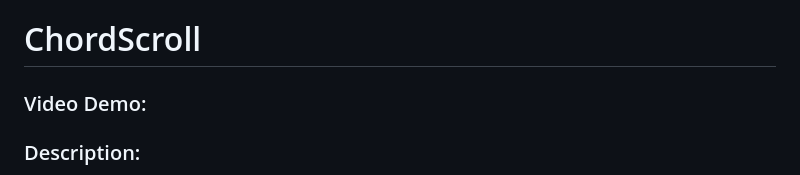
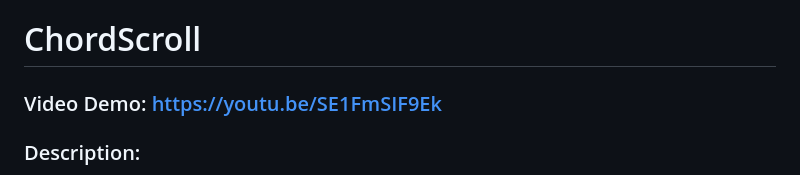
Before and after one commit to EthanKC/chord-scroll, a Markdown page: README.md, the part around the change. Drawn GitHub-style.

```diff
--- a/README.md
+++ b/README.md
@@ -1,5 +1,5 @@
 # ChordScroll
-### Video Demo:
+### Video Demo: https://youtu.be/SE1FmSIF9Ek
 ### Description:
 A flask web app that let's users save guitar chords or tabs, and then auto scroll at their chosen speed. The purpose is to allow the user to play through a song without having to stop to scroll down.
 
```
